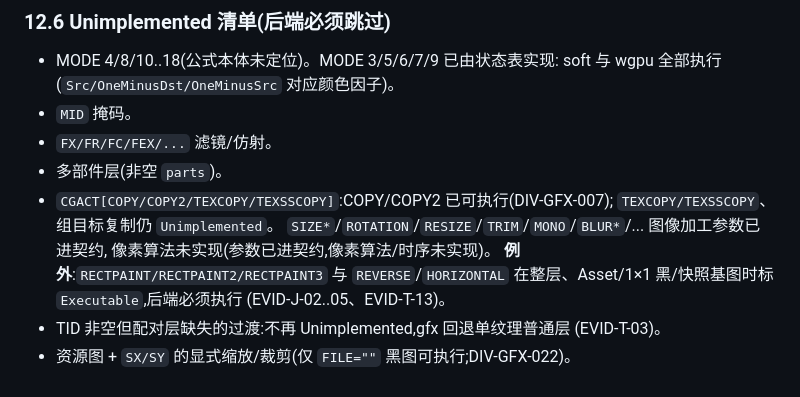
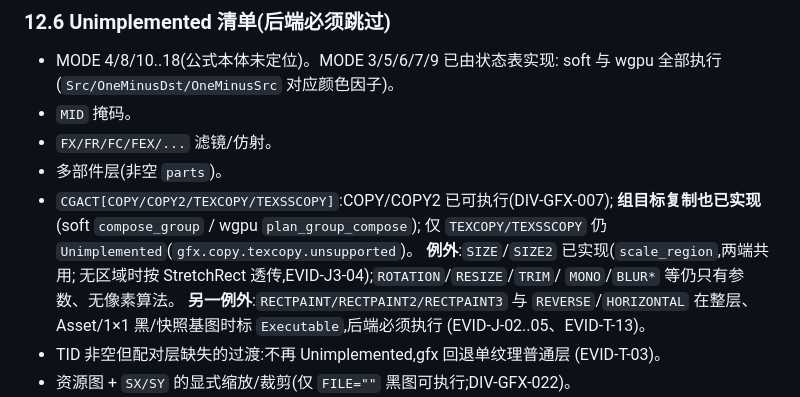
Before and after one commit to NotFaceGUI/yuris-kernel, a Markdown page: docs/render-parity.md, the part around one of its changes. Rendered like a GitHub page.

Commit message:
docs(render-parity): 补齐 SIZE/SIZE2 与组目标复制现状
- §图像加工:REVERSE/HORIZONTAL(EVID-T-13)、SIZE/SIZE2(EVID-J3-04)已实现;
  ROTATION/RESIZE/TRIM/MONO/BLUR* 仍 Unimplemented
- §未实现清单:组目标复制已实现(soft compose_group / wgpu plan_group_compose),
  仅 TEXCOPY/TEXSSCOPY 仍挂账

```diff
--- a/docs/render-parity.md
+++ b/docs/render-parity.md
@@ -528,10 +528,12 @@ soft 已修,soft/wgpu 半透明像素逐通道差 0(测试
 - `FX/FR/FC/FEX/...` 滤镜/仿射。
 - 多部件层(非空 `parts`)。
 - `CGACT[COPY/COPY2/TEXCOPY/TEXSSCOPY]`:COPY/COPY2 已可执行(DIV-GFX-007);
-  `TEXCOPY/TEXSSCOPY`、组目标复制仍 `Unimplemented`。
-  `SIZE*`/`ROTATION`/`RESIZE`/`TRIM`/`MONO`/`BLUR*`/... 图像加工参数已进契约,
-  像素算法未实现(参数已进契约,像素算法/时序未实现)。
-  **例外**:`RECTPAINT/RECTPAINT2/RECTPAINT3` 与 `REVERSE`/`HORIZONTAL`
+  **组目标复制也已实现**(soft `compose_group` / wgpu `plan_group_compose`);
+  仅 `TEXCOPY/TEXSSCOPY` 仍 `Unimplemented`(`gfx.copy.texcopy.unsupported`)。
+  **例外**:`SIZE`/`SIZE2` 已实现(`scale_region`,两端共用;
+  无区域时按 StretchRect 透传,EVID-J3-04);`ROTATION`/`RESIZE`/`TRIM`/
+  `MONO`/`BLUR*` 等仍只有参数、无像素算法。
+  **另一例外**:`RECTPAINT/RECTPAINT2/RECTPAINT3` 与 `REVERSE`/`HORIZONTAL`
   在整层、Asset/1×1 黑/快照基图时标 `Executable`,后端必须执行
   (EVID-J-02..05、EVID-T-13)。
 - TID 非空但配对层缺失的过渡:不再 Unimplemented,gfx 回退单纹理普通层
```
Also changed, not shown: other parts of docs/render-parity.md (+2 -2 lines).
